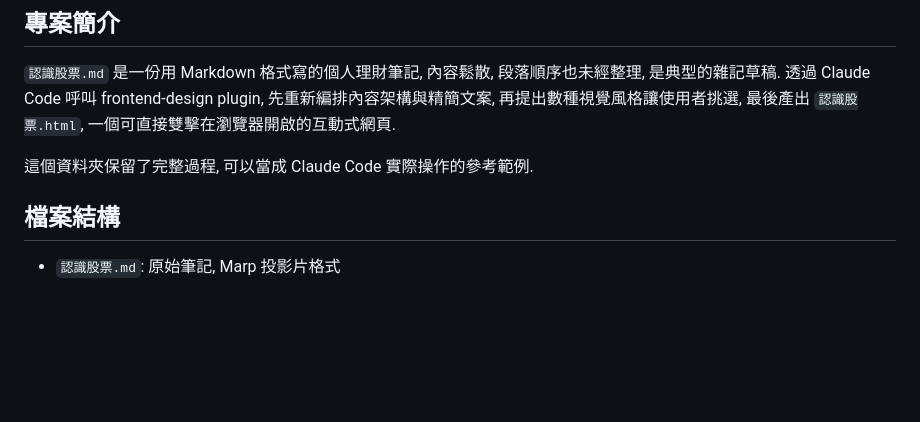
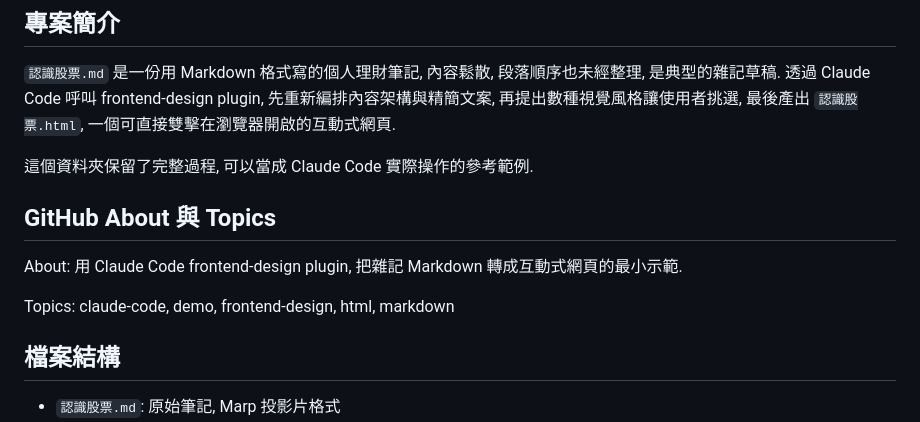
Before and after one commit to AlleninTaipei/messy-notes-frontend-design-demo, a Markdown page: README.md, the part around the change. GitHub-like rendering; blank space fills up the shorter version.

Commit message:
docs: 在 README 加上 GitHub About 與 Topics 說明
Co-Authored-By: Claude Sonnet 5 <noreply@anthropic.com>

```diff
--- a/README.md
+++ b/README.md
@@ -7,6 +7,12 @@
 `認識股票.md` 是一份用 Markdown 格式寫的個人理財筆記, 內容鬆散, 段落順序也未經整理, 是典型的雜記草稿. 透過 Claude Code 呼叫 frontend-design plugin, 先重新編排內容架構與精簡文案, 再提出數種視覺風格讓使用者挑選, 最後產出 `認識股票.html`, 一個可直接雙擊在瀏覽器開啟的互動式網頁.
 
 這個資料夾保留了完整過程, 可以當成 Claude Code 實際操作的參考範例.
+
+## GitHub About 與 Topics
+
+About: 用 Claude Code frontend-design plugin, 把雜記 Markdown 轉成互動式網頁的最小示範.
+
+Topics: claude-code, demo, frontend-design, html, markdown
 
 ## 檔案結構
 
```
